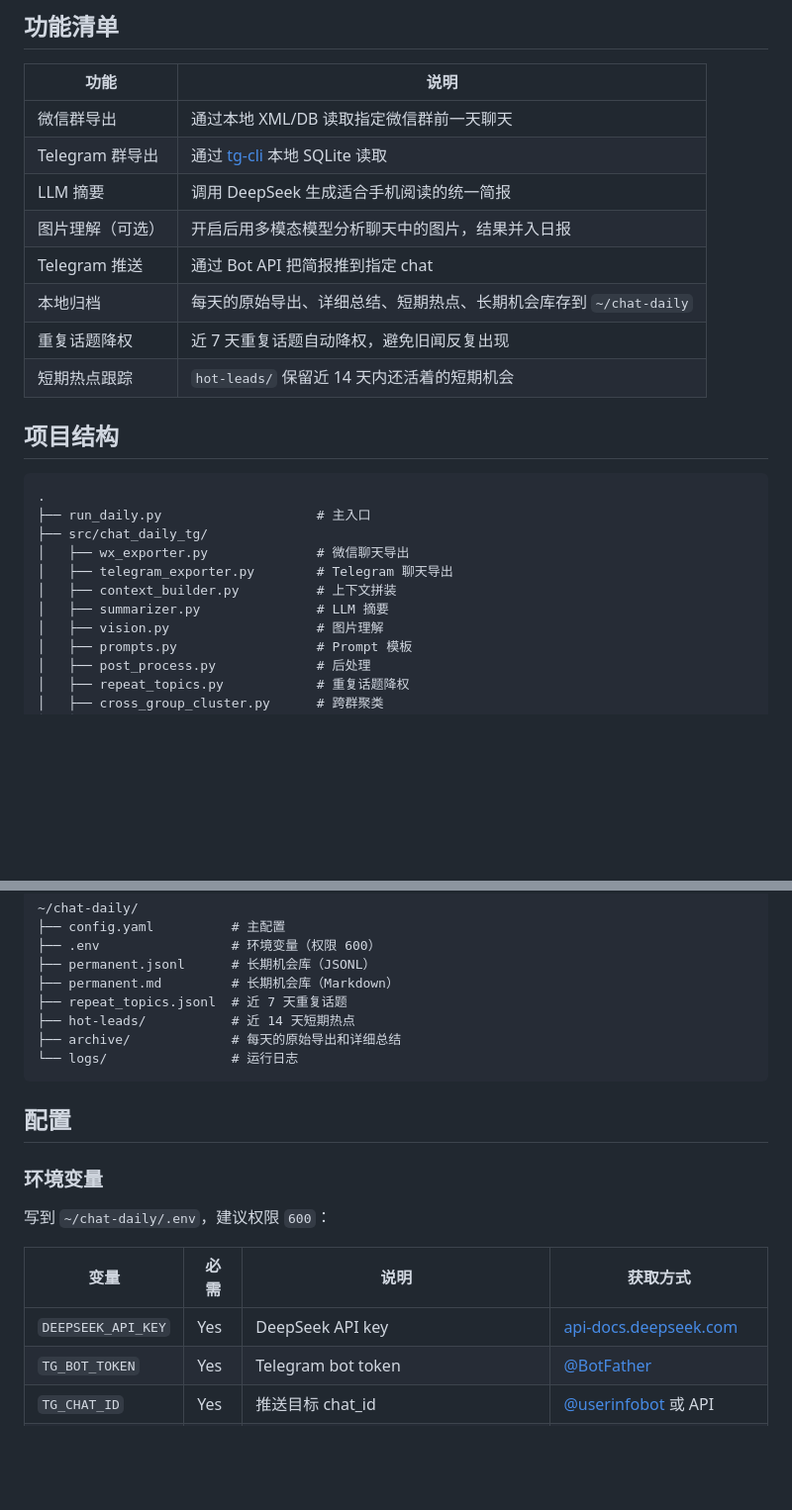
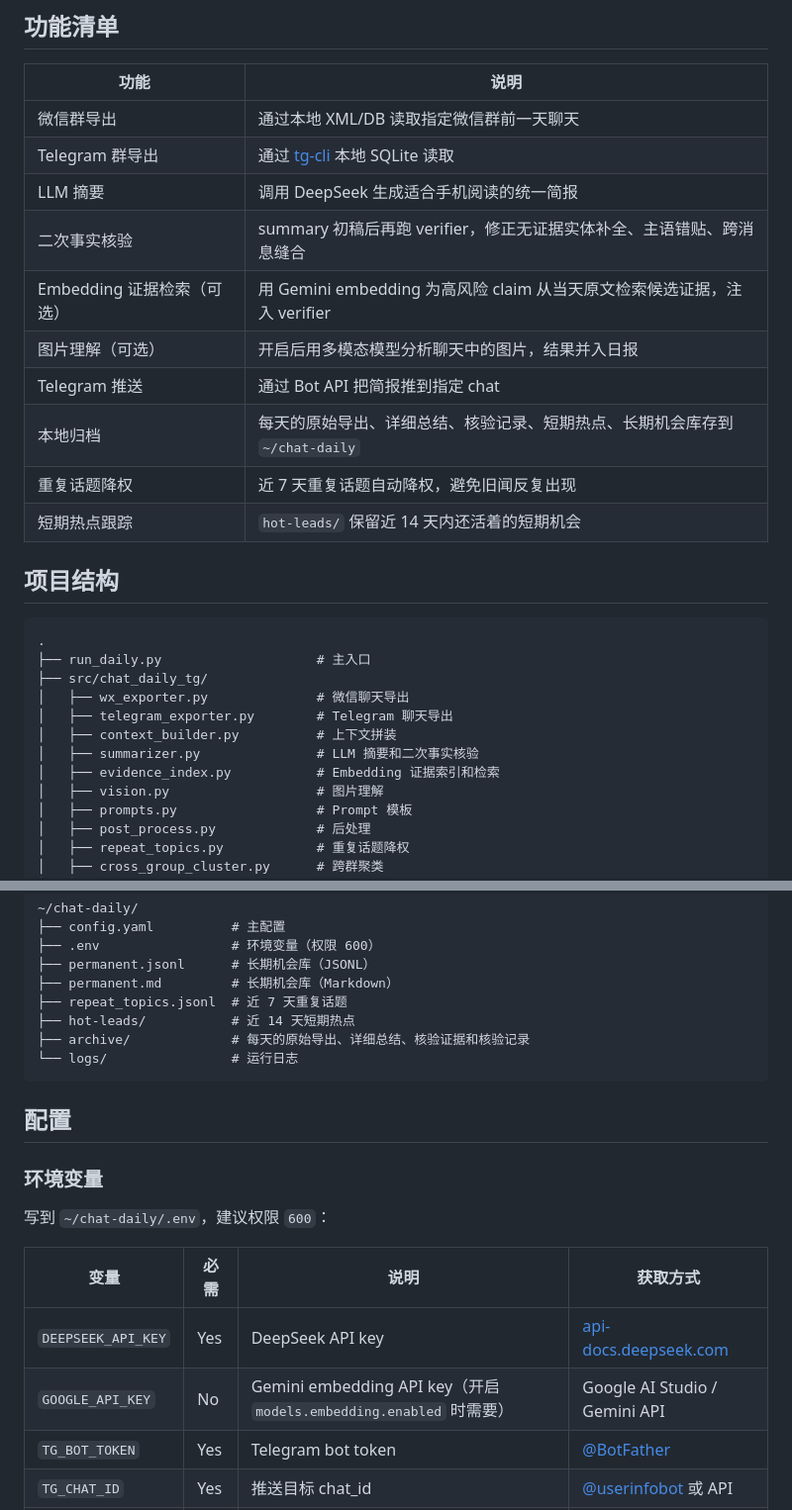
Before and after one commit to congee949/chat-daily-tg, a Markdown page: README.md, 2 parts joined by grey strips. Shown at 99% size. Rendered like a GitHub page; blank space fills up the shorter version.

````diff
--- a/README.md
+++ b/README.md
@@ -13,9 +13,11 @@
 | 微信群导出 | 通过本地 XML/DB 读取指定微信群前一天聊天 |
 | Telegram 群导出 | 通过 [tg-cli](https://github.com/public-clis/tg-cli) 本地 SQLite 读取 |
 | LLM 摘要 | 调用 DeepSeek 生成适合手机阅读的统一简报 |
+| 二次事实核验 | summary 初稿后再跑 verifier，修正无证据实体补全、主语错贴、跨消息缝合 |
+| Embedding 证据检索（可选） | 用 Gemini embedding 为高风险 claim 从当天原文检索候选证据，注入 verifier |
 | 图片理解（可选） | 开启后用多模态模型分析聊天中的图片，结果并入日报 |
 | Telegram 推送 | 通过 Bot API 把简报推到指定 chat |
-| 本地归档 | 每天的原始导出、详细总结、短期热点、长期机会库存到 `~/chat-daily` |
+| 本地归档 | 每天的原始导出、详细总结、核验记录、短期热点、长期机会库存到 `~/chat-daily` |
 | 重复话题降权 | 近 7 天重复话题自动降权，避免旧闻反复出现 |
 | 短期热点跟踪 | `hot-leads/` 保留近 14 天内还活着的短期机会 |
 
@@ -28,7 +30,8 @@
 │   ├── wx_exporter.py              # 微信聊天导出
 │   ├── telegram_exporter.py        # Telegram 聊天导出
 │   ├── context_builder.py          # 上下文拼装
-│   ├── summarizer.py               # LLM 摘要
+│   ├── summarizer.py               # LLM 摘要和二次事实核验
+│   ├── evidence_index.py           # Embedding 证据索引和检索
 │   ├── vision.py                   # 图片理解
 │   ├── prompts.py                  # Prompt 模板
 │   ├── post_process.py             # 后处理
@@ -68,7 +71,7 @@
 ├── permanent.md         # 长期机会库（Markdown）
 ├── repeat_topics.jsonl  # 近 7 天重复话题
 ├── hot-leads/           # 近 14 天短期热点
-├── archive/             # 每天的原始导出和详细总结
+├── archive/             # 每天的原始导出、详细总结、核验证据和核验记录
 └── logs/                # 运行日志
 ```
 
@@ -81,6 +84,7 @@
 | 变量 | 必需 | 说明 | 获取方式 |
 |---|---|---|---|
 | `DEEPSEEK_API_KEY` | Yes | DeepSeek API key | [api-docs.deepseek.com](https://api-docs.deepseek.com/) |
+| `GOOGLE_API_KEY` | No | Gemini embedding API key（开启 `models.embedding.enabled` 时需要） | Google AI Studio / Gemini API |
 | `TG_BOT_TOKEN` | Yes | Telegram bot token | [@BotFather](https://t.me/BotFather) |
 | `TG_CHAT_ID` | Yes | 推送目标 chat_id | [@userinfobot](https://t.me/userinfobot) 或 API |
 | `VISION_API_KEY` | No | 图片理解 API key（开启 vision 时需要） | 自行准备 OpenAI 兼容接口 |
````
Also changed, not shown: other parts of README.md (+27 -0 lines).
